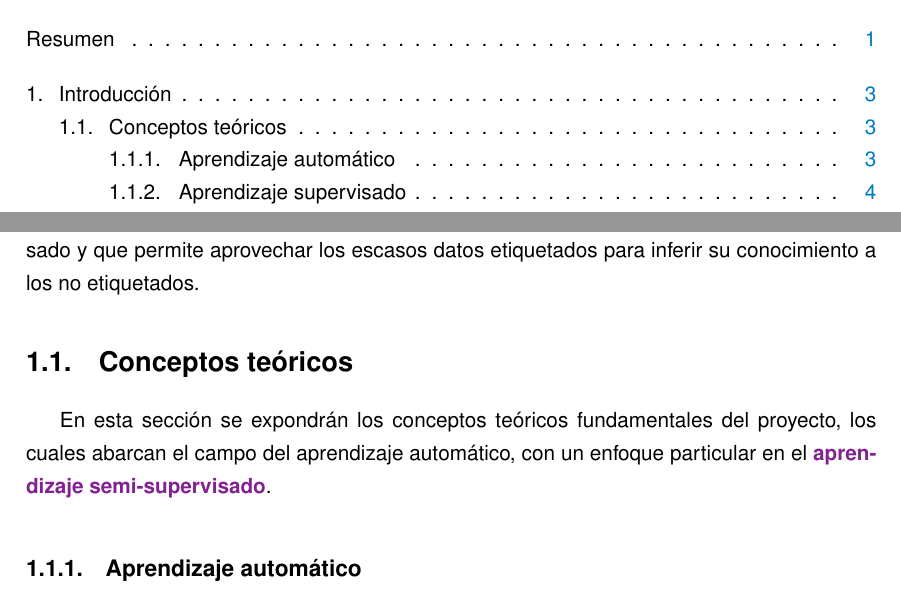
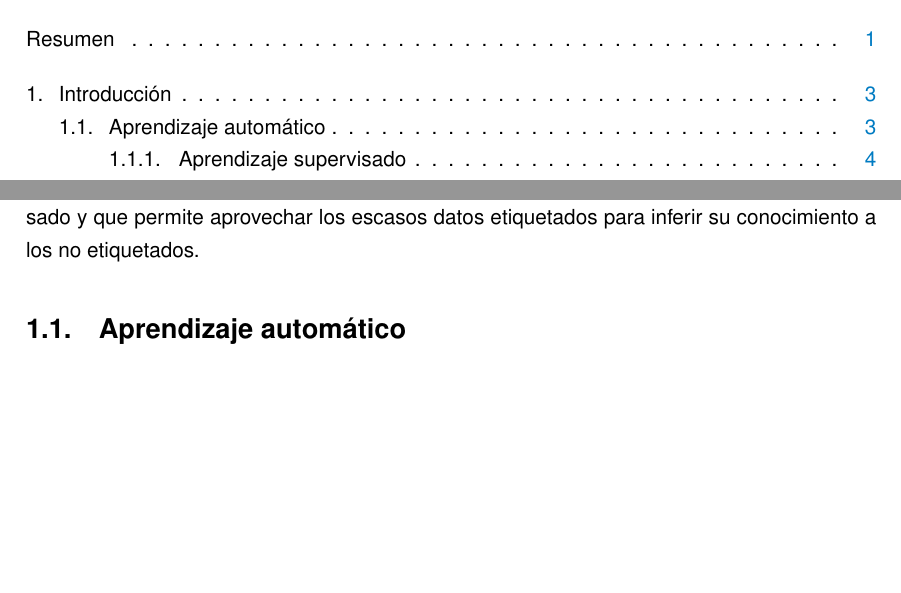
Before and after one commit to dmacha27/TFM-VIU, a LaTeX document (doc/memoria.tex, which reads doc/secciones/introduccion.tex): two parts of pages 7 and 13 of 34, joined at a grey line, cut so that both start at the same text, the shorter picture padded with empty space. Compiled offline with pdfLaTeX.

Commit message:
Añadir PDF correcto

```diff
--- a/doc/secciones/introduccion.tex
+++ b/doc/secciones/introduccion.tex
@@ -9,15 +9,7 @@ El aprendizaje automático o \textit{machine learning} como disciplina de la int
 
 De forma resumida, el aprendizaje supervisado trata de aprender de datos de los que se sabe lo que representan para después poder inferir este conocimiento para nuevos datos (por ejemplo, dadas las características de una flor, se intenta predecir de qué clase concreta es), el aprendizaje no supervisado trata de aprender de datos de los que \textbf{no} se sabe lo que representan, se utiliza en tareas en las que es necesario realizar agrupaciones o divisiones en base a las similitudes/disimilitudes de los ejemplos (por ejemplo, podría distinguir entre animales que tienen plumaje de los que no sin tener el conocimiento de qué animales son concretamente). En el caso del aprendizaje supervisado, el etiquetado de los datos suele ser un proceso costoso (es posible imaginar, por ejemplo, la cantidad de tiempo y recursos que podría suponer el etiquetado masivo de millones de muestras de posibles cánceres). En la realidad, la mayor parte de los datos no están etiquetados. Ante esta necesidad aparece el aprendizaje semi-supervisado, que se encuentra a caballo entre el supervisado y no supervisado y que permite aprovechar los escasos datos etiquetados para inferir su conocimiento a los no etiquetados.
 
-
-\section{Conceptos teóricos}
-\label{conceptos-teoricos}
-
-En esta sección se expondrán los conceptos teóricos fundamentales del proyecto, los cuales abarcan el campo del aprendizaje automático, con un enfoque particular en el \destacado{aprendizaje semi-supervisado}.
-
-\medskip
-
-\subsection{Aprendizaje automático}
+\section{Aprendizaje automático}
 
 El aprendizaje automático (\textit{machine
 learning}) según~\cite{intelligent:ml} es una rama de la Inteligencia Artificial y se trata de una técnica de análisis de datos que enseña a las computadoras a aprender de la \textbf{experiencia} (como los humanos). Para llevar a cabo este proceso, el aprendizaje automático requiere de una amplia cantidad de datos, o los necesarios para el problema específico en cuestión. Estos datos son procesados mediante algoritmos, los cuales se alimentan de ejemplos (también conocidos como instancias o prototipos). A través de estos ejemplos, los algoritmos tienen la capacidad de generalizar comportamientos ocultos.
```
Also changed, not shown: doc/figuras/Portada.pdf, doc/memoria.pdf (added), doc/secciones/introduccion.tex (2 more changed lines).
